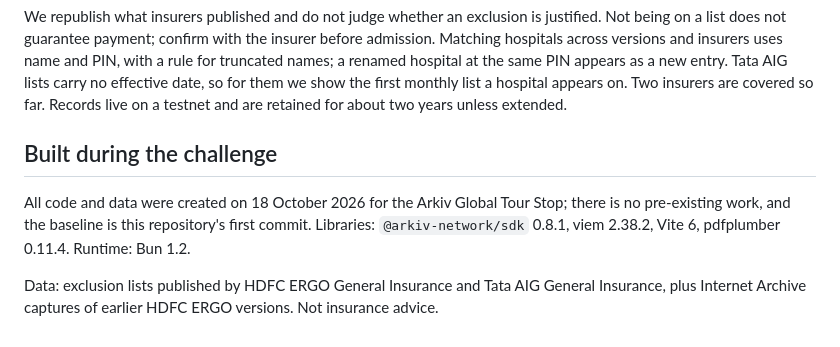
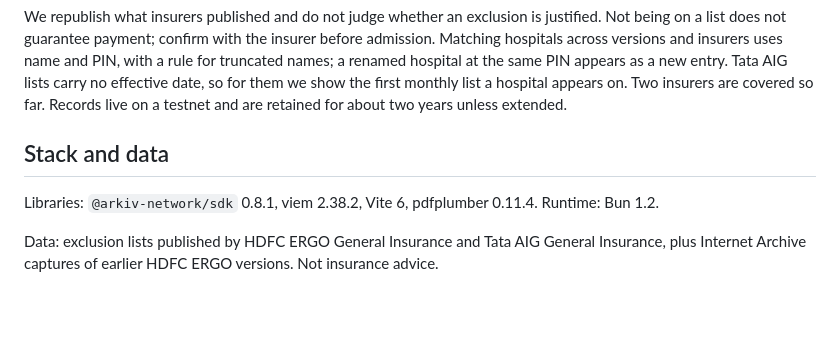
Before and after one commit to ChaseBP/claim-check, a Markdown page: README.md, the part around the change. Rendered like a GitHub page; blank space fills up the shorter version.

Commit message:
Rename the README stack section

```diff
--- a/README.md
+++ b/README.md
@@ -82,8 +82,8 @@ Run the app locally: `bun install && bun run dev`. Publishing needs a funded key
 
 We republish what insurers published and do not judge whether an exclusion is justified. Not being on a list does not guarantee payment; confirm with the insurer before admission. Matching hospitals across versions and insurers uses name and PIN, with a rule for truncated names; a renamed hospital at the same PIN appears as a new entry. Tata AIG lists carry no effective date, so for them we show the first monthly list a hospital appears on. Two insurers are covered so far. Records live on a testnet and are retained for about two years unless extended.
 
-## Built during the challenge
+## Stack and data
 
-All code and data were created on 18 October 2026 for the Arkiv Global Tour Stop; there is no pre-existing work, and the baseline is this repository's first commit. Libraries: `@arkiv-network/sdk` 0.8.1, viem 2.38.2, Vite 6, pdfplumber 0.11.4. Runtime: Bun 1.2.
+Libraries: `@arkiv-network/sdk` 0.8.1, viem 2.38.2, Vite 6, pdfplumber 0.11.4. Runtime: Bun 1.2.
 
 Data: exclusion lists published by HDFC ERGO General Insurance and Tata AIG General Insurance, plus Internet Archive captures of earlier HDFC ERGO versions. Not insurance advice.
```
